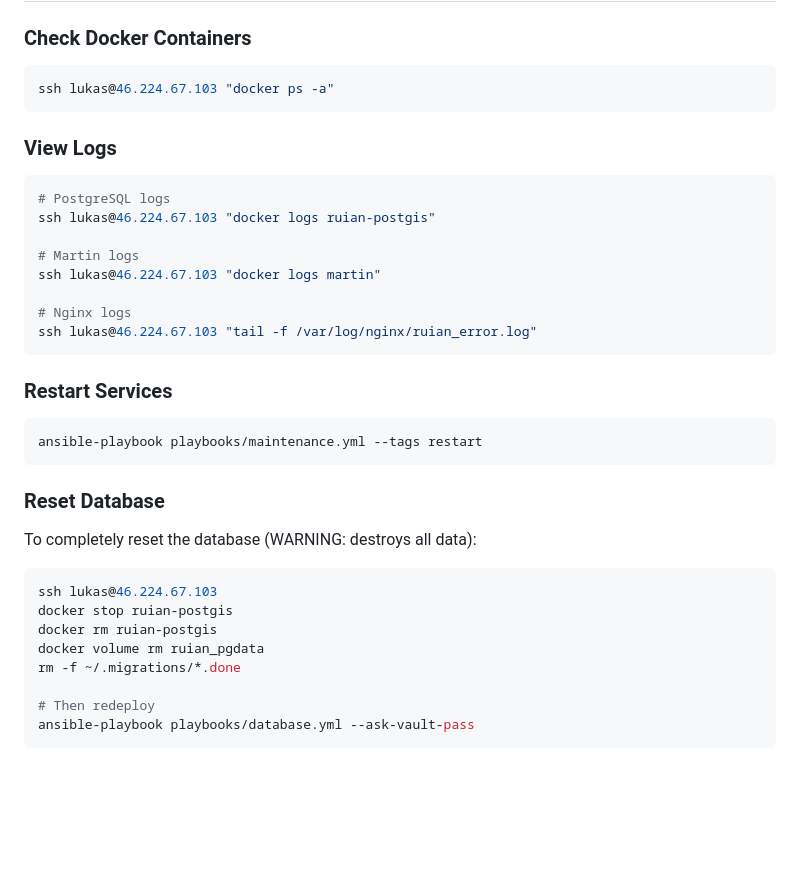
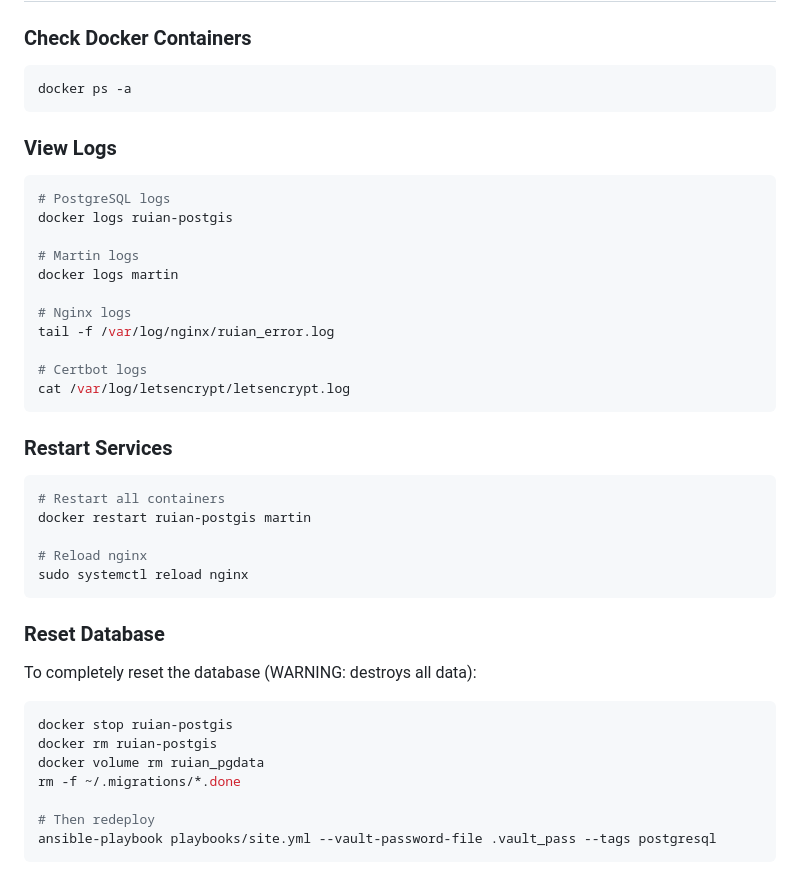
Before and after one commit to lksv/ruian2pg, a Markdown page: ansible/README.md, the part around one of its changes. Drawn GitHub-style; blank space fills up the shorter version.

````diff
--- a/ansible/README.md
+++ b/ansible/README.md
@@ -183,26 +182,33 @@ SSL via Let's Encrypt can be added later by:
 ### Check Docker Containers
 
 ```bash
-ssh lukas@46.224.67.103 "docker ps -a"
+docker ps -a
 ```
 
 ### View Logs
 
 ```bash
 # PostgreSQL logs
-ssh lukas@46.224.67.103 "docker logs ruian-postgis"
+docker logs ruian-postgis
 
 # Martin logs
-ssh lukas@46.224.67.103 "docker logs martin"
+docker logs martin
 
 # Nginx logs
-ssh lukas@46.224.67.103 "tail -f /var/log/nginx/ruian_error.log"
+tail -f /var/log/nginx/ruian_error.log
+
+# Certbot logs
+cat /var/log/letsencrypt/letsencrypt.log
 ```
 
 ### Restart Services
 
 ```bash
-ansible-playbook playbooks/maintenance.yml --tags restart
+# Restart all containers
+docker restart ruian-postgis martin
+
+# Reload nginx
+sudo systemctl reload nginx
 ```
 
 ### Reset Database
@@ -210,12 +216,11 @@ ansible-playbook playbooks/maintenance.yml --tags restart
 To completely reset the database (WARNING: destroys all data):
 
 ```bash
-ssh lukas@46.224.67.103
 docker stop ruian-postgis
 docker rm ruian-postgis
 docker volume rm ruian_pgdata
 rm -f ~/.migrations/*.done
 
 # Then redeploy
-ansible-playbook playbooks/database.yml --ask-vault-pass
+ansible-playbook playbooks/site.yml --vault-password-file .vault_pass --tags postgresql
 ```
````
Also changed, not shown: other parts of ansible/README.md (+66 -67 lines), CLAUDE.md (+47 -0 lines).
